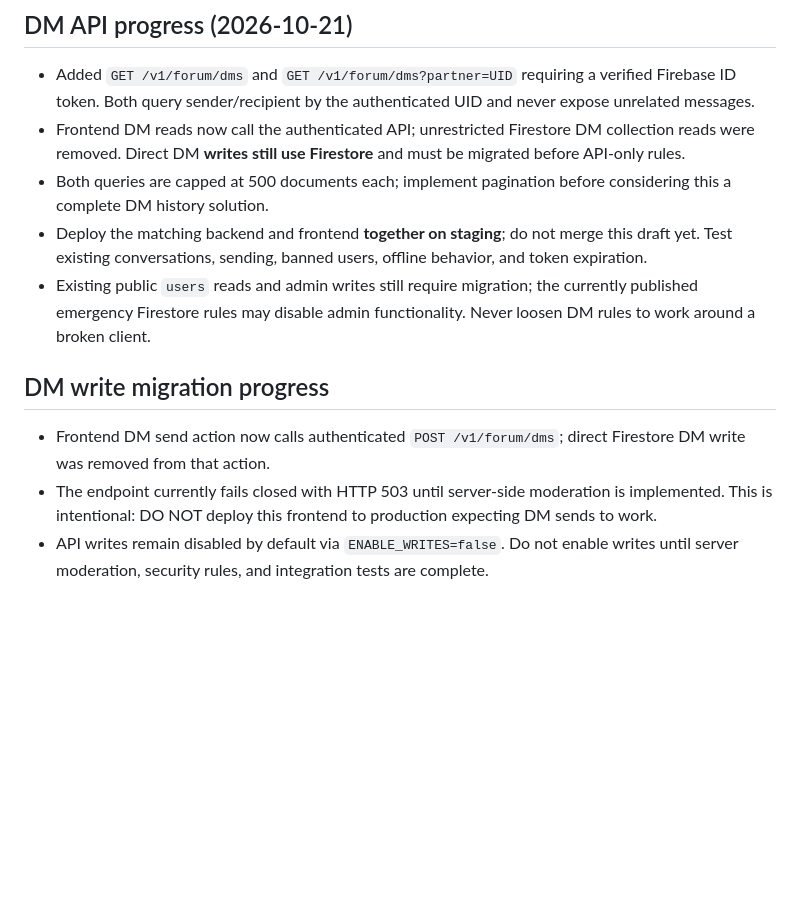
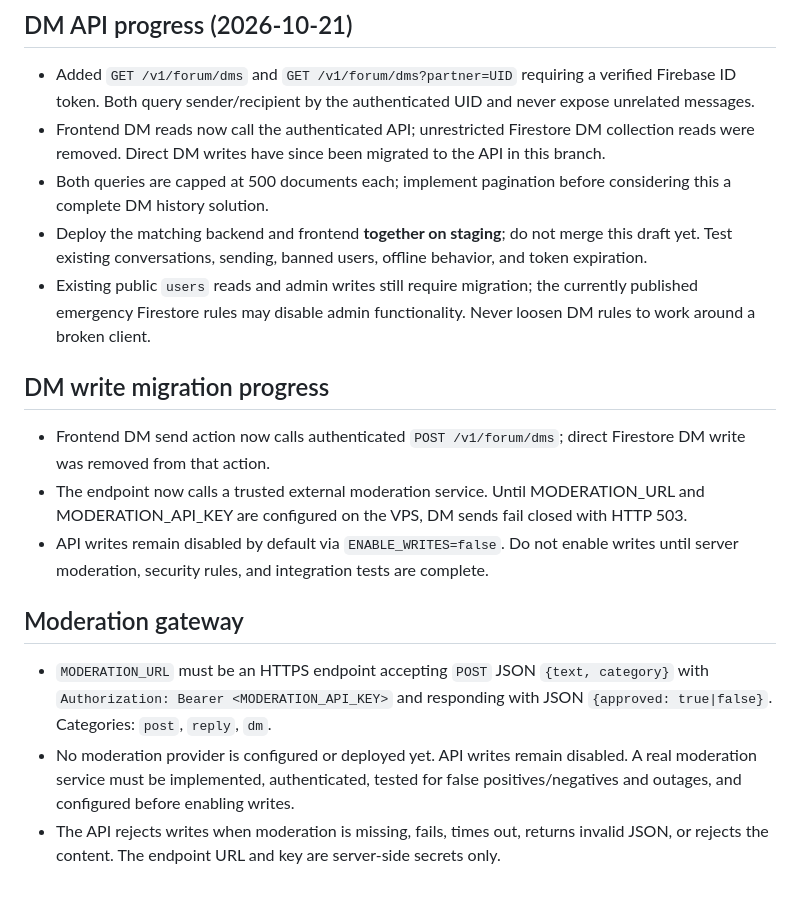
Before and after one commit to bemmyyt/forum-test, a Markdown page: MIGRATION.md, the part around the change. Rendered like a GitHub page; blank space fills up the shorter version.

Commit message:
Update migration blockers and moderation service contract

```diff
--- a/MIGRATION.md
+++ b/MIGRATION.md
@@ -21,12 +21,17 @@ The running Webdock API was installed from an **older branch** and does not have
 
 ## DM API progress (2026-10-21)
 - Added `GET /v1/forum/dms` and `GET /v1/forum/dms?partner=UID` requiring a verified Firebase ID token. Both query sender/recipient by the authenticated UID and never expose unrelated messages.
-- Frontend DM reads now call the authenticated API; unrestricted Firestore DM collection reads were removed. Direct DM **writes still use Firestore** and must be migrated before API-only rules.
+- Frontend DM reads now call the authenticated API; unrestricted Firestore DM collection reads were removed. Direct DM writes have since been migrated to the API in this branch.
 - Both queries are capped at 500 documents each; implement pagination before considering this a complete DM history solution.
 - Deploy the matching backend and frontend **together on staging**; do not merge this draft yet. Test existing conversations, sending, banned users, offline behavior, and token expiration.
 - Existing public `users` reads and admin writes still require migration; the currently published emergency Firestore rules may disable admin functionality. Never loosen DM rules to work around a broken client.
 
 ## DM write migration progress
 - Frontend DM send action now calls authenticated `POST /v1/forum/dms`; direct Firestore DM write was removed from that action.
-- The endpoint currently fails closed with HTTP 503 until server-side moderation is implemented. This is intentional: DO NOT deploy this frontend to production expecting DM sends to work.
+- The endpoint now calls a trusted external moderation service. Until MODERATION_URL and MODERATION_API_KEY are configured on the VPS, DM sends fail closed with HTTP 503.
 - API writes remain disabled by default via `ENABLE_WRITES=false`. Do not enable writes until server moderation, security rules, and integration tests are complete.
+
+## Moderation gateway
+- `MODERATION_URL` must be an HTTPS endpoint accepting `POST` JSON `{text, category}` with `Authorization: Bearer <MODERATION_API_KEY>` and responding with JSON `{approved: true|false}`. Categories: `post`, `reply`, `dm`.
+- No moderation provider is configured or deployed yet. API writes remain disabled. A real moderation service must be implemented, authenticated, tested for false positives/negatives and outages, and configured before enabling writes.
+- The API rejects writes when moderation is missing, fails, times out, returns invalid JSON, or rejects the content. The endpoint URL and key are server-side secrets only.
```
